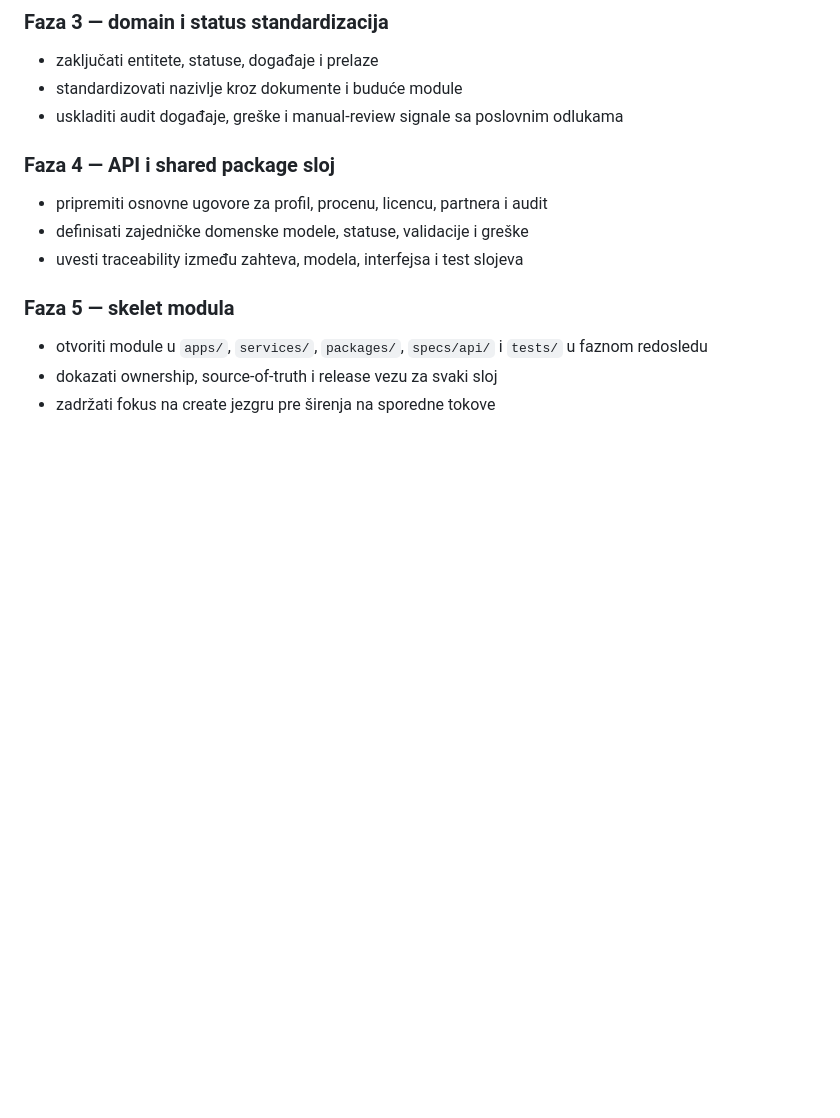
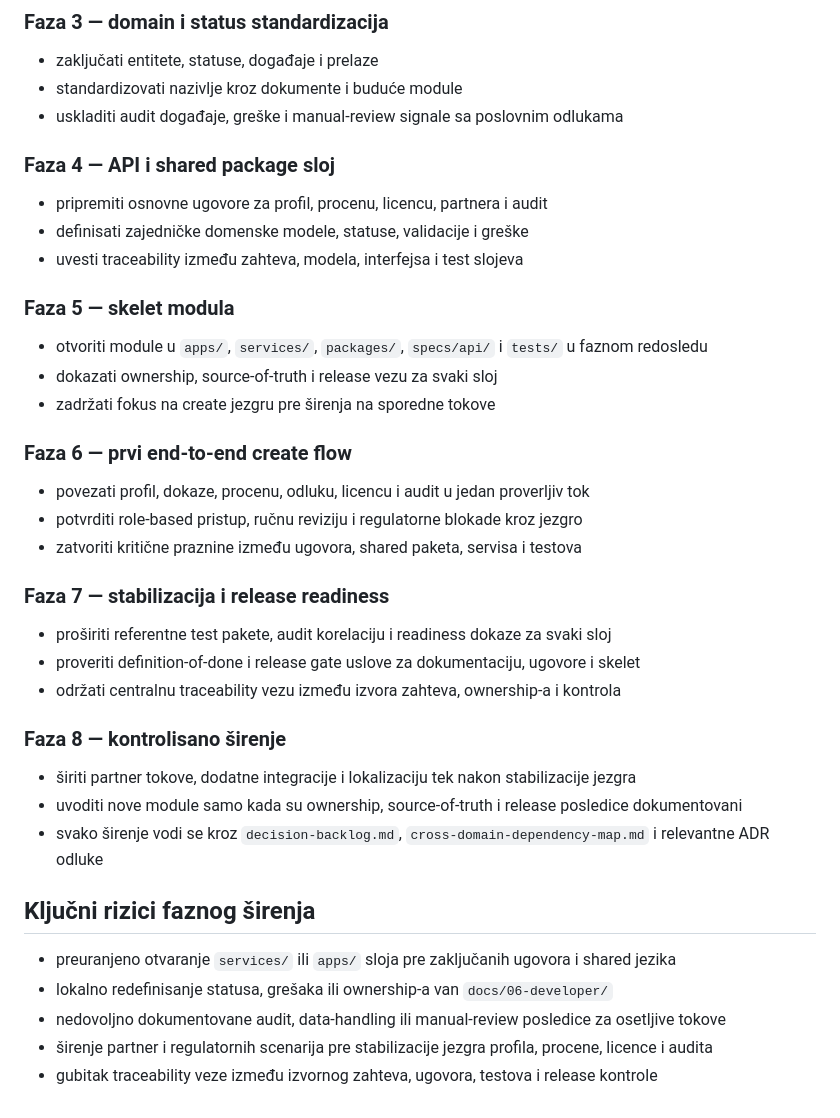
Before and after one commit to spaja86/SVETSKA-ORGANIZACIJA, a Markdown page: docs/06-developer/mvp-create-implementation-plan.md, the part around the change. GitHub-like rendering; blank space fills up the shorter version.

Commit message:
Restore later MVP rollout phases
Co-authored-by: spaja86 <33865972+spaja86@users.noreply.github.com>

```diff
--- a/docs/06-developer/mvp-create-implementation-plan.md
+++ b/docs/06-developer/mvp-create-implementation-plan.md
@@ -147,3 +147,26 @@ U prvi MVP ulaze samo sledeći poslovni koraci:
 - otvoriti module u `apps/`, `services/`, `packages/`, `specs/api/` i `tests/` u faznom redosledu
 - dokazati ownership, source-of-truth i release vezu za svaki sloj
 - zadržati fokus na create jezgru pre širenja na sporedne tokove
+
+### Faza 6 — prvi end-to-end create flow
+- povezati profil, dokaze, procenu, odluku, licencu i audit u jedan proverljiv tok
+- potvrditi role-based pristup, ručnu reviziju i regulatorne blokade kroz jezgro
+- zatvoriti kritične praznine između ugovora, shared paketa, servisa i testova
+
+### Faza 7 — stabilizacija i release readiness
+- proširiti referentne test pakete, audit korelaciju i readiness dokaze za svaki sloj
+- proveriti definition-of-done i release gate uslove za dokumentaciju, ugovore i skelet
+- održati centralnu traceability vezu između izvora zahteva, ownership-a i kontrola
+
+### Faza 8 — kontrolisano širenje
+- širiti partner tokove, dodatne integracije i lokalizaciju tek nakon stabilizacije jezgra
+- uvoditi nove module samo kada su ownership, source-of-truth i release posledice dokumentovani
+- svako širenje vodi se kroz `decision-backlog.md`, `cross-domain-dependency-map.md` i relevantne ADR odluke
+
+## Ključni rizici faznog širenja
+
+- preuranjeno otvaranje `services/` ili `apps/` sloja pre zaključanih ugovora i shared jezika
+- lokalno redefinisanje statusa, grešaka ili ownership-a van `docs/06-developer/`
+- nedovoljno dokumentovane audit, data-handling ili manual-review posledice za osetljive tokove
+- širenje partner i regulatornih scenarija pre stabilizacije jezgra profila, procene, licence i audita
+- gubitak traceability veze između izvornog zahteva, ugovora, testova i release kontrole
```
